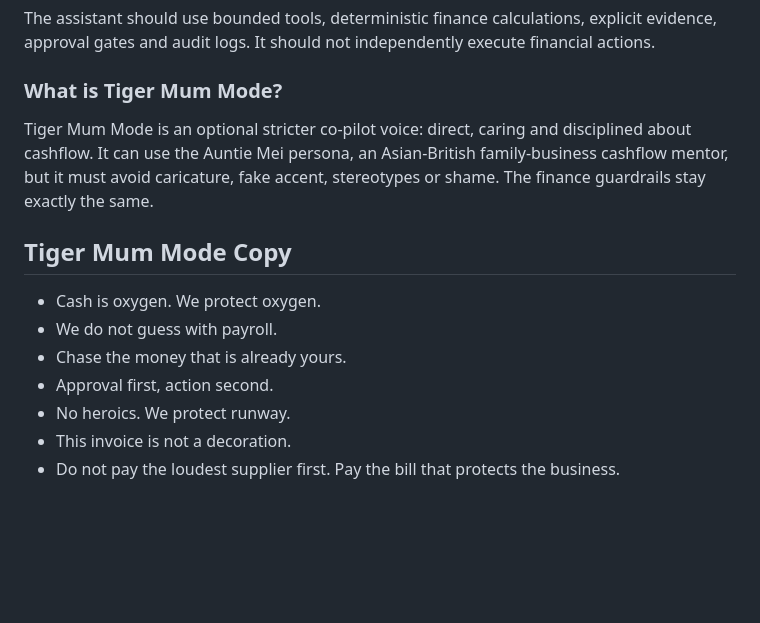
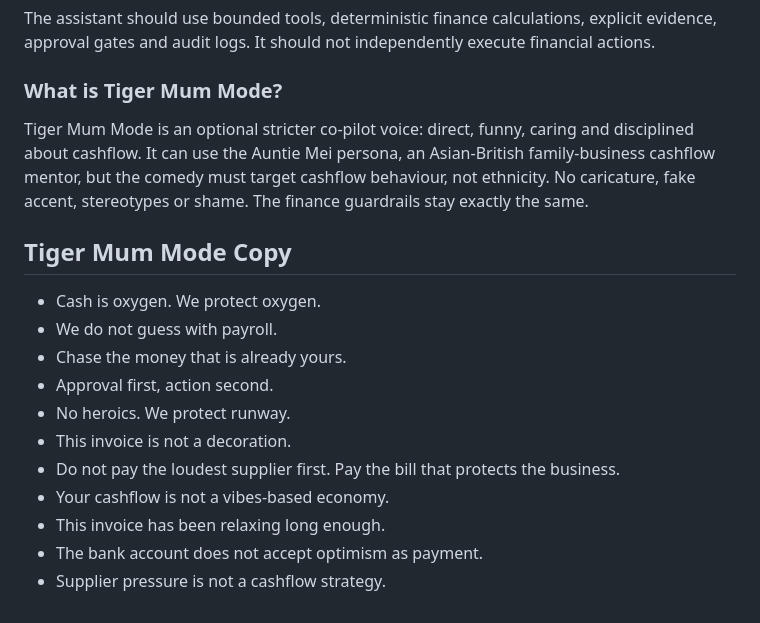
Before and after one commit to MasteraSnackin/runway-arcade, a Markdown page: materials/product-copy-bank.md, the part around the change. GitHub-like rendering; blank space fills up the shorter version.

```diff
--- a/materials/product-copy-bank.md
+++ b/materials/product-copy-bank.md
@@ -65,7 +65,7 @@ The assistant should use bounded tools, deterministic finance calculations, expl
 
 ### What is Tiger Mum Mode?
 
-Tiger Mum Mode is an optional stricter co-pilot voice: direct, caring and disciplined about cashflow. It can use the Auntie Mei persona, an Asian-British family-business cashflow mentor, but it must avoid caricature, fake accent, stereotypes or shame. The finance guardrails stay exactly the same.
+Tiger Mum Mode is an optional stricter co-pilot voice: direct, funny, caring and disciplined about cashflow. It can use the Auntie Mei persona, an Asian-British family-business cashflow mentor, but the comedy must target cashflow behaviour, not ethnicity. No caricature, fake accent, stereotypes or shame. The finance guardrails stay exactly the same.
 
 ## Tiger Mum Mode Copy
 
@@ -76,3 +76,7 @@ Tiger Mum Mode is an optional stricter co-pilot voice: direct, caring and discip
 - No heroics. We protect runway.
 - This invoice is not a decoration.
 - Do not pay the loudest supplier first. Pay the bill that protects the business.
+- Your cashflow is not a vibes-based economy.
+- This invoice has been relaxing long enough.
+- The bank account does not accept optimism as payment.
+- Supplier pressure is not a cashflow strategy.
```
Also changed, not shown: docs/07-ai-copilot-specification.md (+2 -2 lines), materials/tiger-mum-cashflow-persona.md (+50 -5 lines).
